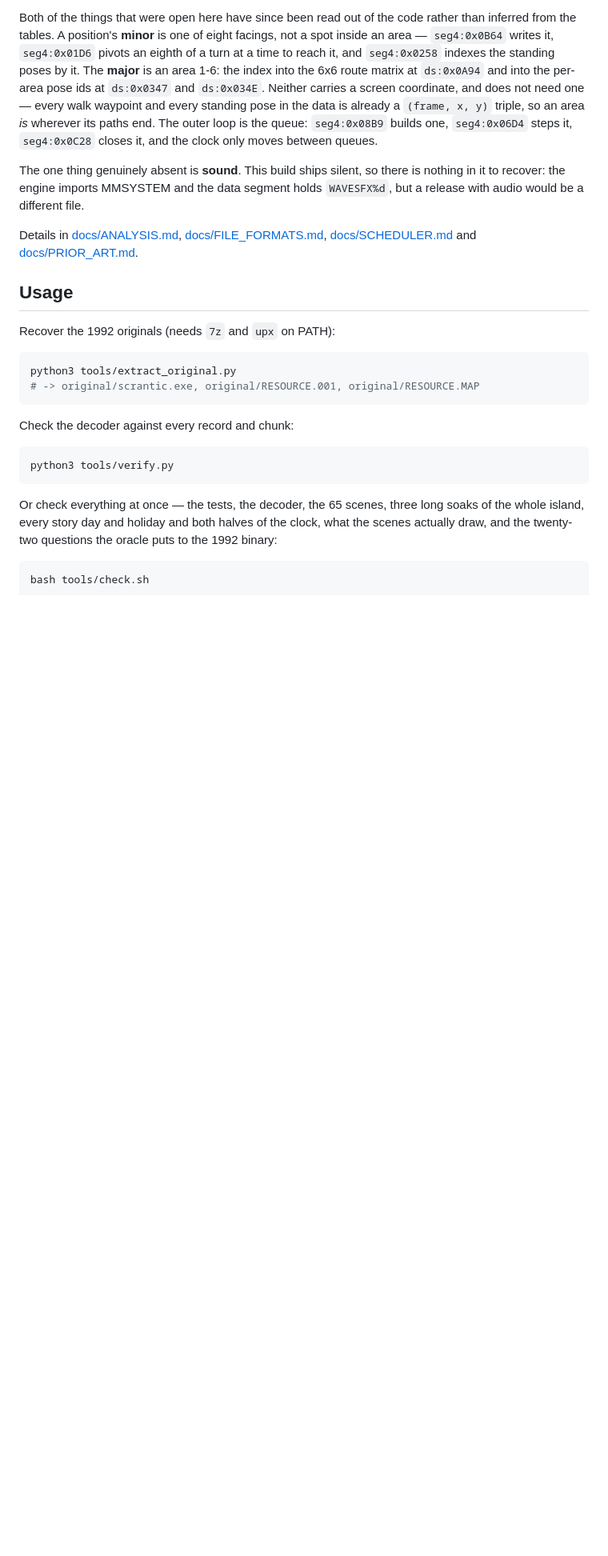
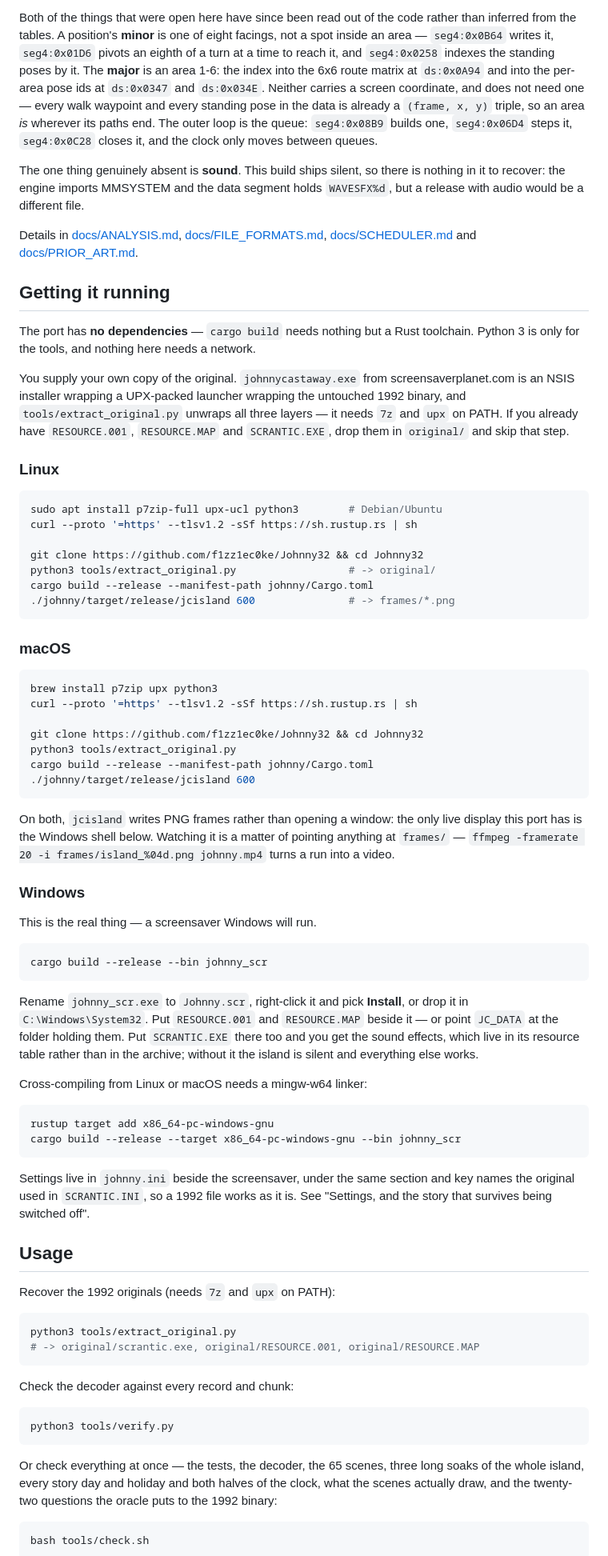
Before and after one commit to f1zz1ec0ke/Johnny32, a Markdown page: Readme.md, the part around one of its changes. Shown at 80% size. Drawn GitHub-style; blank space fills up the shorter version.

````diff
--- a/Readme.md
+++ b/Readme.md
@@ -53,6 +100,73 @@ Details in [docs/ANALYSIS.md](docs/ANALYSIS.md),
 [docs/FILE_FORMATS.md](docs/FILE_FORMATS.md),
 [docs/SCHEDULER.md](docs/SCHEDULER.md) and
 [docs/PRIOR_ART.md](docs/PRIOR_ART.md).
+
+## Getting it running
+
+The port has **no dependencies** — `cargo build` needs nothing but a Rust
+toolchain. Python 3 is only for the tools, and nothing here needs a network.
+
+You supply your own copy of the original. `johnnycastaway.exe` from
+screensaverplanet.com is an NSIS installer wrapping a UPX-packed launcher
+wrapping the untouched 1992 binary, and `tools/extract_original.py` unwraps all
+three layers — it needs `7z` and `upx` on PATH. If you already have
+`RESOURCE.001`, `RESOURCE.MAP` and `SCRANTIC.EXE`, drop them in `original/`
+and skip that step.
+
+### Linux
+
+```sh
+sudo apt install p7zip-full upx-ucl python3        # Debian/Ubuntu
+curl --proto '=https' --tlsv1.2 -sSf https://sh.rustup.rs | sh
+
+git clone https://github.com/f1zz1ec0ke/Johnny32 && cd Johnny32
+python3 tools/extract_original.py                  # -> original/
+cargo build --release --manifest-path johnny/Cargo.toml
+./johnny/target/release/jcisland 600               # -> frames/*.png
+```
+
+### macOS
+
+```sh
+brew install p7zip upx python3
+curl --proto '=https' --tlsv1.2 -sSf https://sh.rustup.rs | sh
+
+git clone https://github.com/f1zz1ec0ke/Johnny32 && cd Johnny32
+python3 tools/extract_original.py
+cargo build --release --manifest-path johnny/Cargo.toml
+./johnny/target/release/jcisland 600
+```
+
+On both, `jcisland` writes PNG frames rather than opening a window: the only
+live display this port has is the Windows shell below. Watching it is a matter
+of pointing anything at `frames/` — `ffmpeg -framerate 20 -i
+frames/island_%04d.png johnny.mp4` turns a run into a video.
+
+### Windows
+
+This is the real thing — a screensaver Windows will run.
+
+```sh
+cargo build --release --bin johnny_scr
+```
+
+Rename `johnny_scr.exe` to `Johnny.scr`, right-click it and pick **Install**,
+or drop it in `C:\Windows\System32`. Put `RESOURCE.001` and `RESOURCE.MAP`
+beside it — or point `JC_DATA` at the folder holding them. Put `SCRANTIC.EXE`
+there too and you get the sound effects, which live in its resource table
+rather than in the archive; without it the island is silent and everything
+else works.
+
+Cross-compiling from Linux or macOS needs a mingw-w64 linker:
+
+```sh
+rustup target add x86_64-pc-windows-gnu
+cargo build --release --target x86_64-pc-windows-gnu --bin johnny_scr
+```
+
+Settings live in `johnny.ini` beside the screensaver, under the same section
+and key names the original used in `SCRANTIC.INI`, so a 1992 file works as it
+is. See "Settings, and the story that survives being switched off".
 
 ## Usage
 
````
Also changed, not shown: other parts of Readme.md (+55 -23 lines), docs/screens/christmas.png (added), docs/screens/day.png (added), docs/screens/night.png (added), 2 other files.
